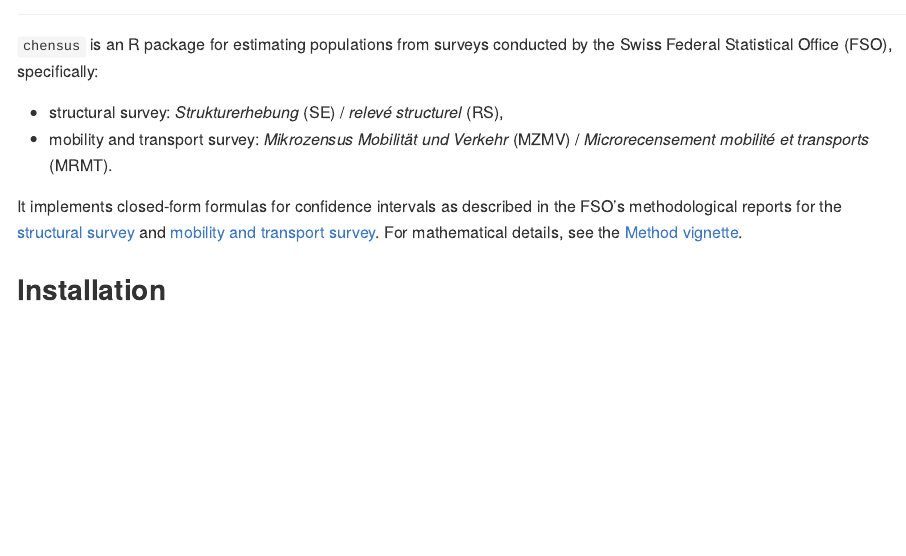
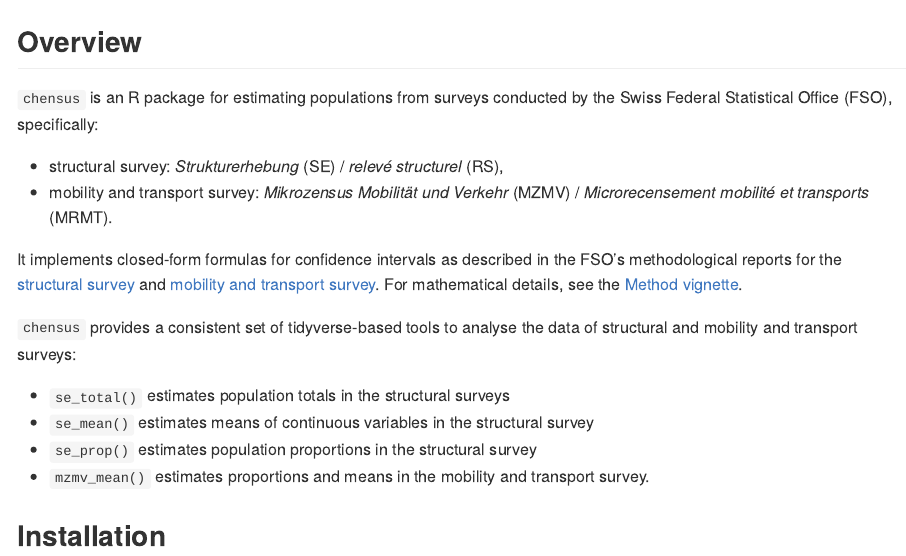
Before and after one commit to afds-bl/chensus, an R Markdown document (README.Rmd): the page in a window 1100 px wide, from 80 px down before the commit and from 90 px down after it, so that both start at the same text. The pictures show the output file README.md that the author committed with the source, drawn offline in the style of GitHub; badge pictures from the web are left out.

Commit message:
Add functions to readme

```diff
--- a/README.Rmd
+++ b/README.Rmd
@@ -27,6 +27,8 @@
 [![R-CMD-check](https://github.com/afds-bl/chensus/actions/workflows/R-CMD-check.yaml/badge.svg)](https://github.com/afds-bl/chensus/actions/workflows/R-CMD-check.yaml) ![Lifecycle: active](https://img.shields.io/badge/lifecycle-active-brightgreen.svg)
  [![License: GPL v3](https://img.shields.io/badge/license-GPL--3-blue.svg)](https://www.gnu.org/licenses/gpl-3.0.en.html)
 
+## Overview
+
 `chensus` is an R package for estimating populations from surveys conducted by
 the Swiss Federal Statistical Office (FSO), specifically:
 
@@ -35,6 +37,13 @@
     (MZMV) / *Microrecensement mobilité et transports* (MRMT).
 
 It implements closed-form formulas for confidence intervals as described in the FSO’s methodological reports for the [structural survey](https://www.bfs.admin.ch/bfs/en/home/services/research/methodological-reports.assetdetail.11187024.html) and [mobility and transport survey](https://www.bfs.admin.ch/bfs/fr/home/statistiques/mobilite-transports/enquetes/mzmv.assetdetail.24266729.html). For mathematical details, see the [Method vignette](articles/Method.html).
+
+`chensus` provides a consistent set of tidyverse-based tools to analyse the data of structural and mobility and transport surveys:
+
+- `se_total()` estimates population totals in the structural surveys
+- `se_mean()` estimates means of continuous variables in the structural survey
+- `se_prop()` estimates population proportions in the structural survey
+- `mzmv_mean()` estimates proportions and means in the mobility and transport survey.
 
 ## Installation
 
```
Also changed, not shown: README.md.
